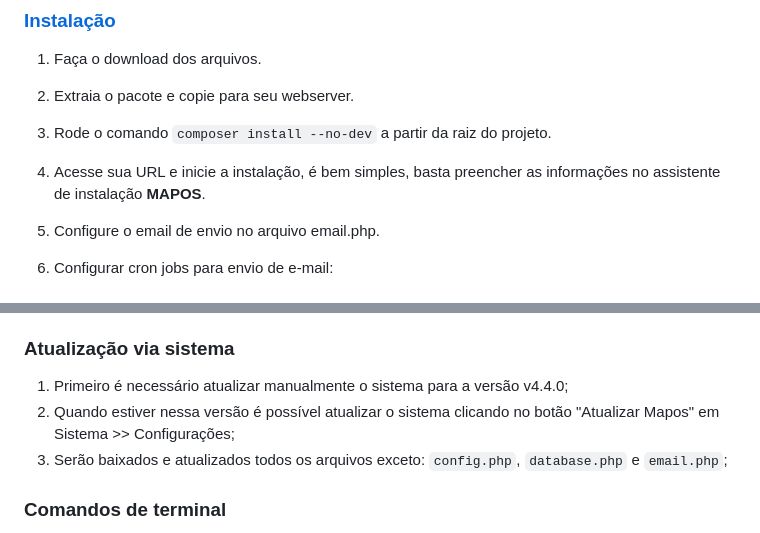
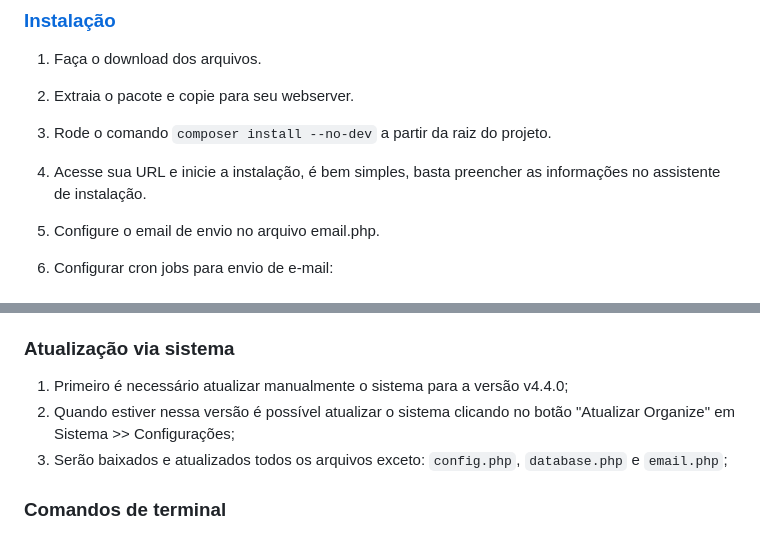
Before and after one commit to KelvinEger/Organize, a Markdown page: README.md, 2 parts joined by grey strips. Rendered like a GitHub page.

```diff
--- a/README.md
+++ b/README.md
@@ -7,7 +7,7 @@
 1. Faça o download dos arquivos.
 2. Extraia o pacote e copie para seu webserver.
 3. Rode o comando `composer install --no-dev` a partir da raiz do projeto.
-4. Acesse sua URL e inicie a instalação, é bem simples, basta preencher as informações no assistente de instalação **MAPOS**.
+4. Acesse sua URL e inicie a instalação, é bem simples, basta preencher as informações no assistente de instalação.
 5. Configure o email de envio no arquivo email.php.
 6. Configurar cron jobs para envio de e-mail:
     ##### Enviar emails pendentes a cada 2 minutos.
@@ -45,7 +45,7 @@
 ### Atualização via sistema
 
 1. Primeiro é necessário atualizar manualmente o sistema para a versão v4.4.0;
-2. Quando estiver nessa versão é possível atualizar o sistema clicando no botão "Atualizar Mapos" em Sistema >> Configurações;
+2. Quando estiver nessa versão é possível atualizar o sistema clicando no botão "Atualizar Organize" em Sistema >> Configurações;
 3. Serão baixados e atualizados todos os arquivos exceto: `config.php`, `database.php` e `email.php`;
 
 ### Comandos de terminal
```
